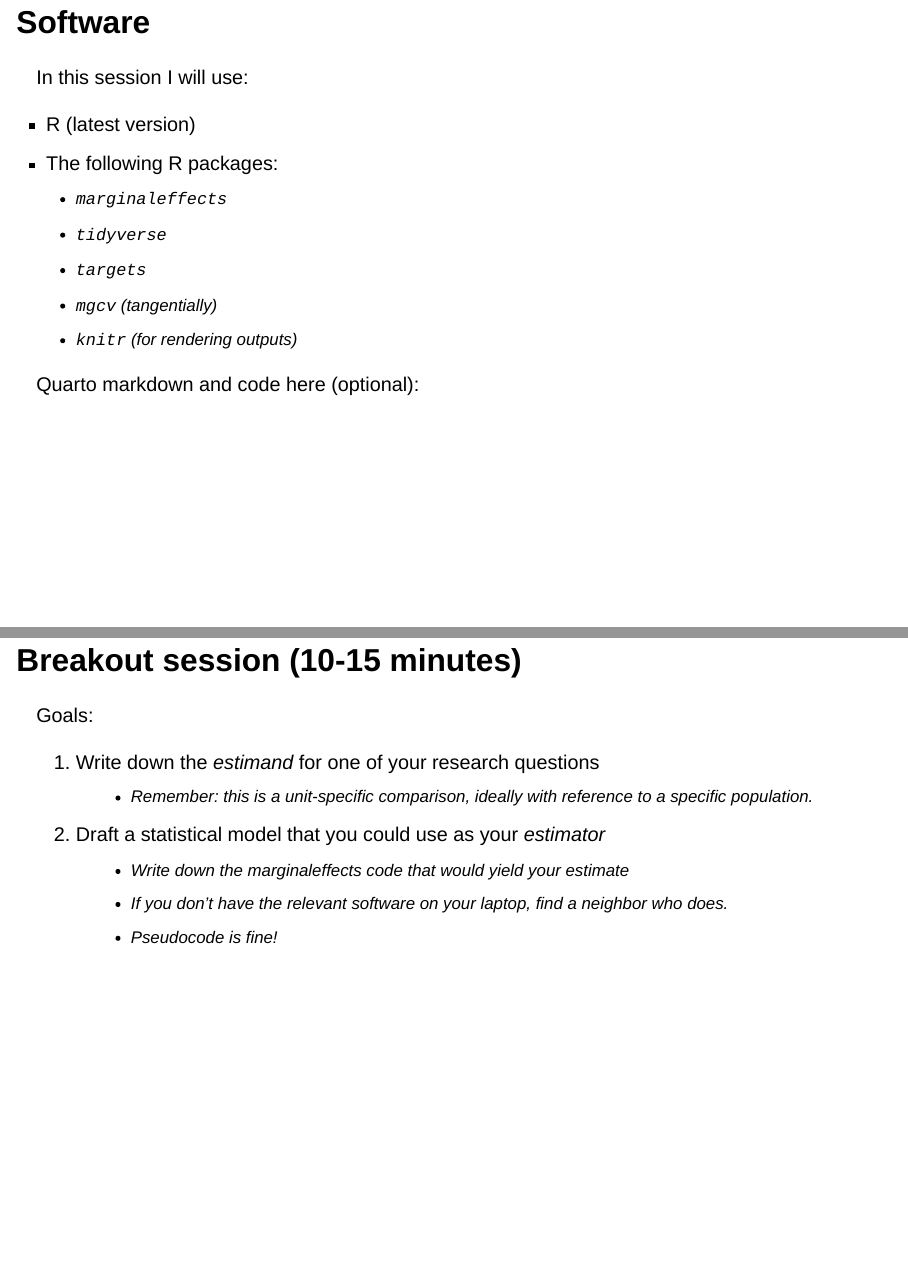
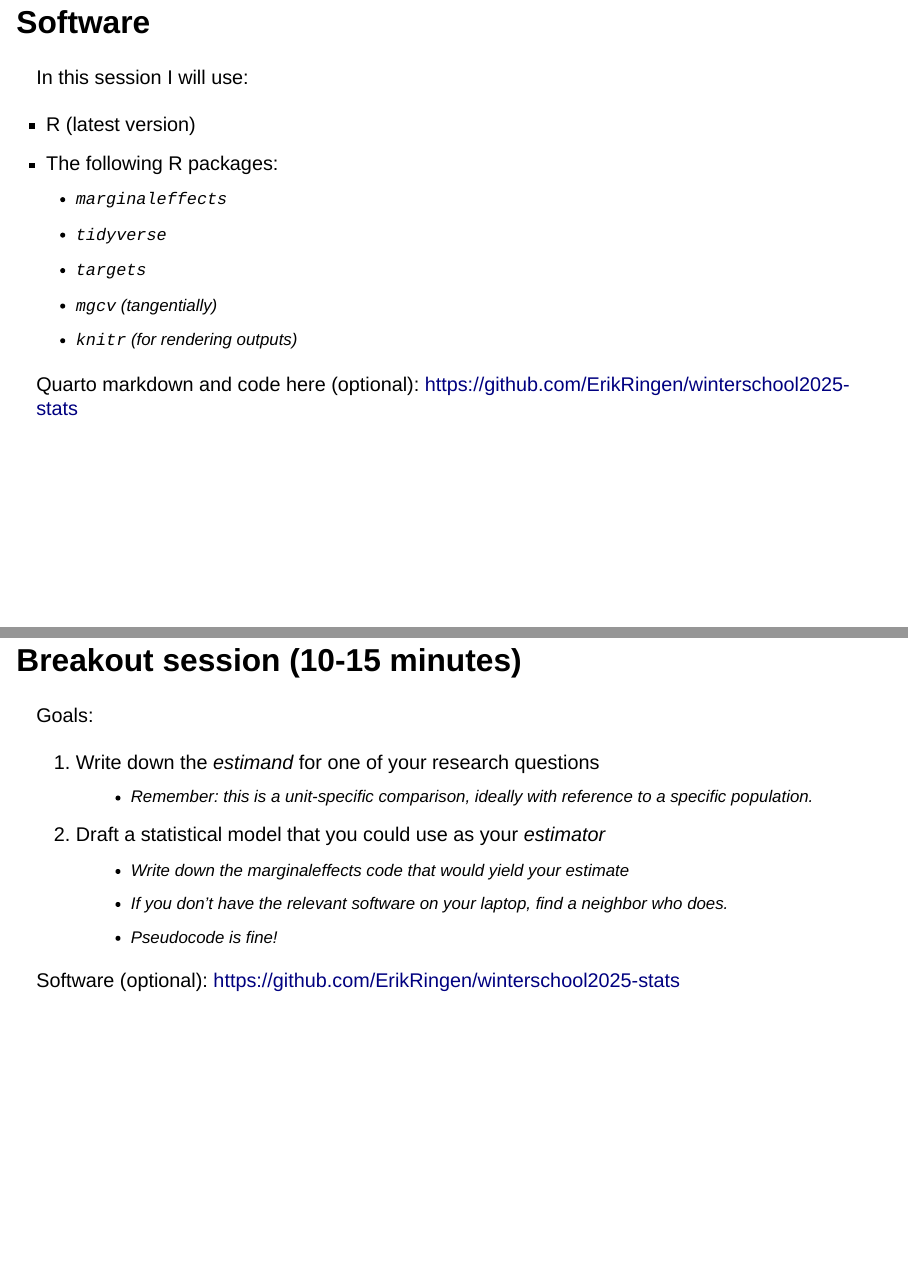
Before and after one commit to ErikRingen/winterschool2025-stats, a Quarto document (marginaleffects.qmd): pages 4 and 53 of 76, joined at a grey line. Rendered offline with R 4.5, knitr and Pandoc in place of Quarto, with nearby package versions; the code chunks are not run, so their results and figures are left out; drawn as Slidy slides in place of the format the file asks for.

Commit message:
software links, typos

```diff
--- a/marginaleffects.qmd
+++ b/marginaleffects.qmd
@@ -44,7 +44,7 @@ In this session I will use:
     - `mgcv` (tangentially)
     - `knitr` (for rendering outputs)
 
-Quarto markdown and code here (optional):
+Quarto markdown and code here (optional): https://github.com/ErikRingen/winterschool2025-stats
 :::
 
 # Part 1: Marginal effects
@@ -619,6 +619,8 @@ Goals:
     - If you don't have the relevant software on your laptop, find a neighbor who does.
     - Pseudocode is fine!
 
+Software (optional): https://github.com/ErikRingen/winterschool2025-stats
+
 :::
 
 ## Report-back/Q&A session
```
